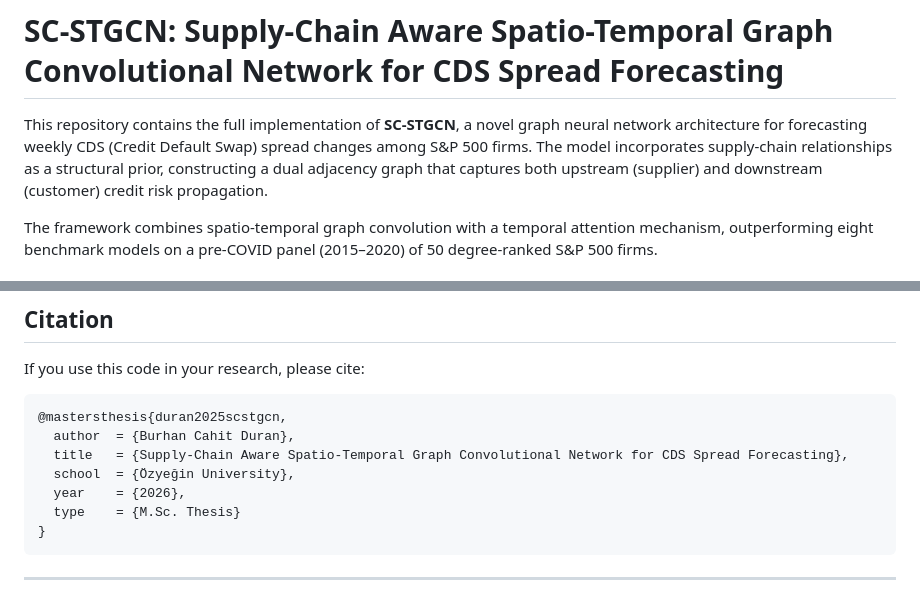
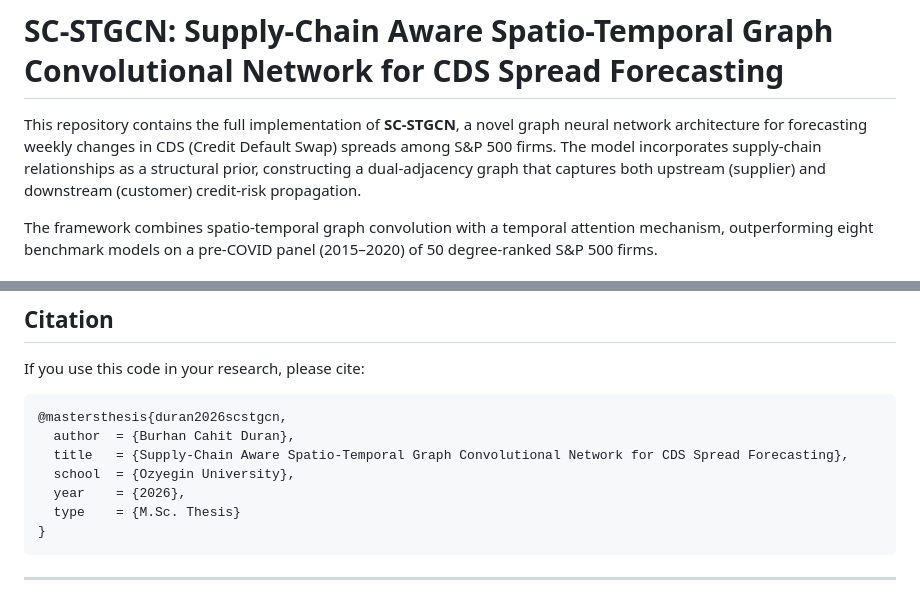
Before and after one commit to bcduran/sc-stgcn_cds, a Markdown page: README.md, 2 parts joined by grey strips. Rendered like a GitHub page.

````diff
--- a/README.md
+++ b/README.md
@@ -1,7 +1,7 @@
 # SC-STGCN: Supply-Chain Aware Spatio-Temporal Graph Convolutional Network for CDS Spread Forecasting
 
 
-This repository contains the full implementation of **SC-STGCN**, a novel graph neural network architecture for forecasting weekly CDS (Credit Default Swap) spread changes among S&P 500 firms. The model incorporates supply-chain relationships as a structural prior, constructing a dual adjacency graph that captures both upstream (supplier) and downstream (customer) credit risk propagation.
+This repository contains the full implementation of **SC-STGCN**, a novel graph neural network architecture for forecasting weekly changes in CDS (Credit Default Swap) spreads among S&P 500 firms. The model incorporates supply-chain relationships as a structural prior, constructing a dual-adjacency graph that captures both upstream (supplier) and downstream (customer) credit-risk propagation.
 
 The framework combines spatio-temporal graph convolution with a temporal attention mechanism, outperforming eight benchmark models on a pre-COVID panel (2015–2020) of 50 degree-ranked S&P 500 firms.
 
@@ -166,10 +166,10 @@ Customer and supplier linkages for each S&P 500 firm, used to construct the dire
 If you use this code in your research, please cite:
 
 ```bibtex
-@mastersthesis{duran2025scstgcn,
+@mastersthesis{duran2026scstgcn,
   author  = {Burhan Cahit Duran},
   title   = {Supply-Chain Aware Spatio-Temporal Graph Convolutional Network for CDS Spread Forecasting},
-  school  = {Özyeğin University},
+  school  = {Ozyegin University},
   year    = {2026},
   type    = {M.Sc. Thesis}
 }
````
Also changed, not shown: other parts of README.md (+4 -4 lines).
